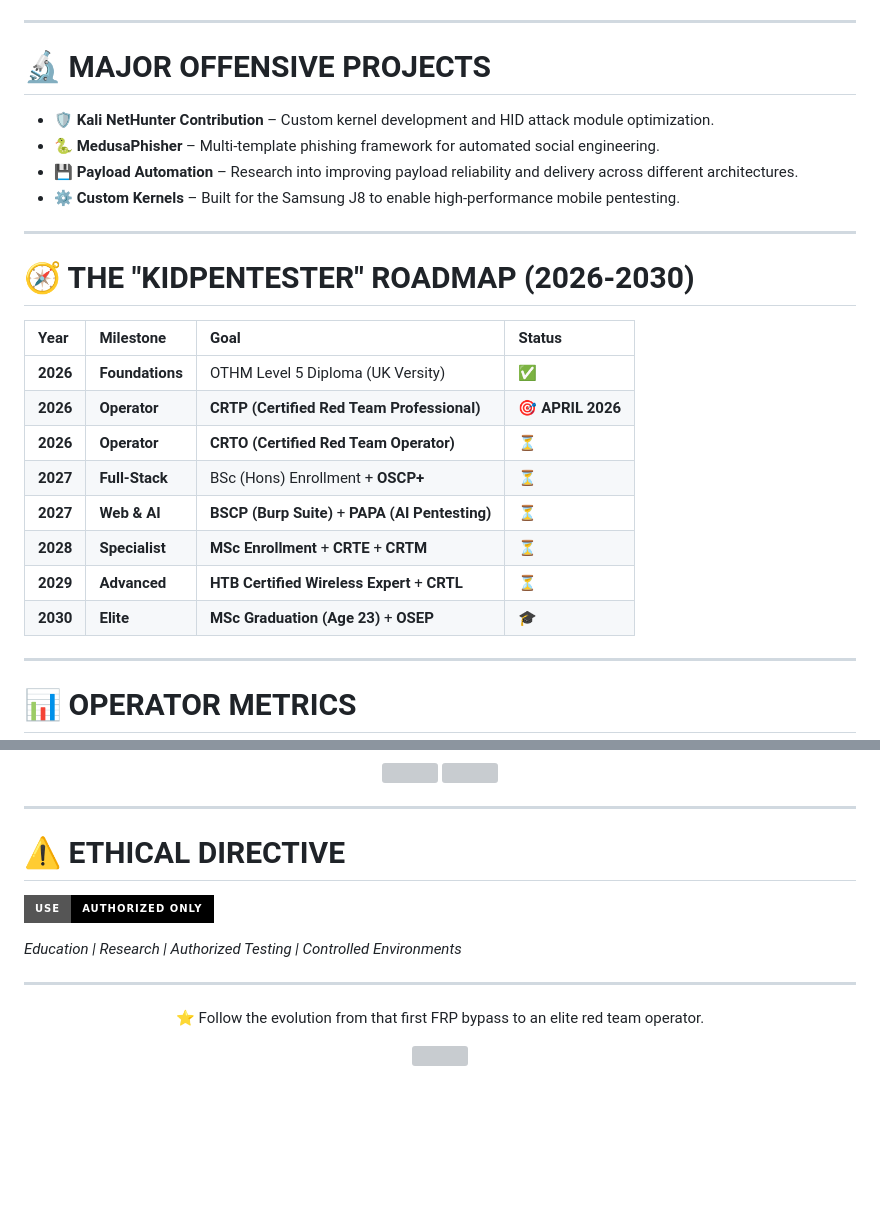
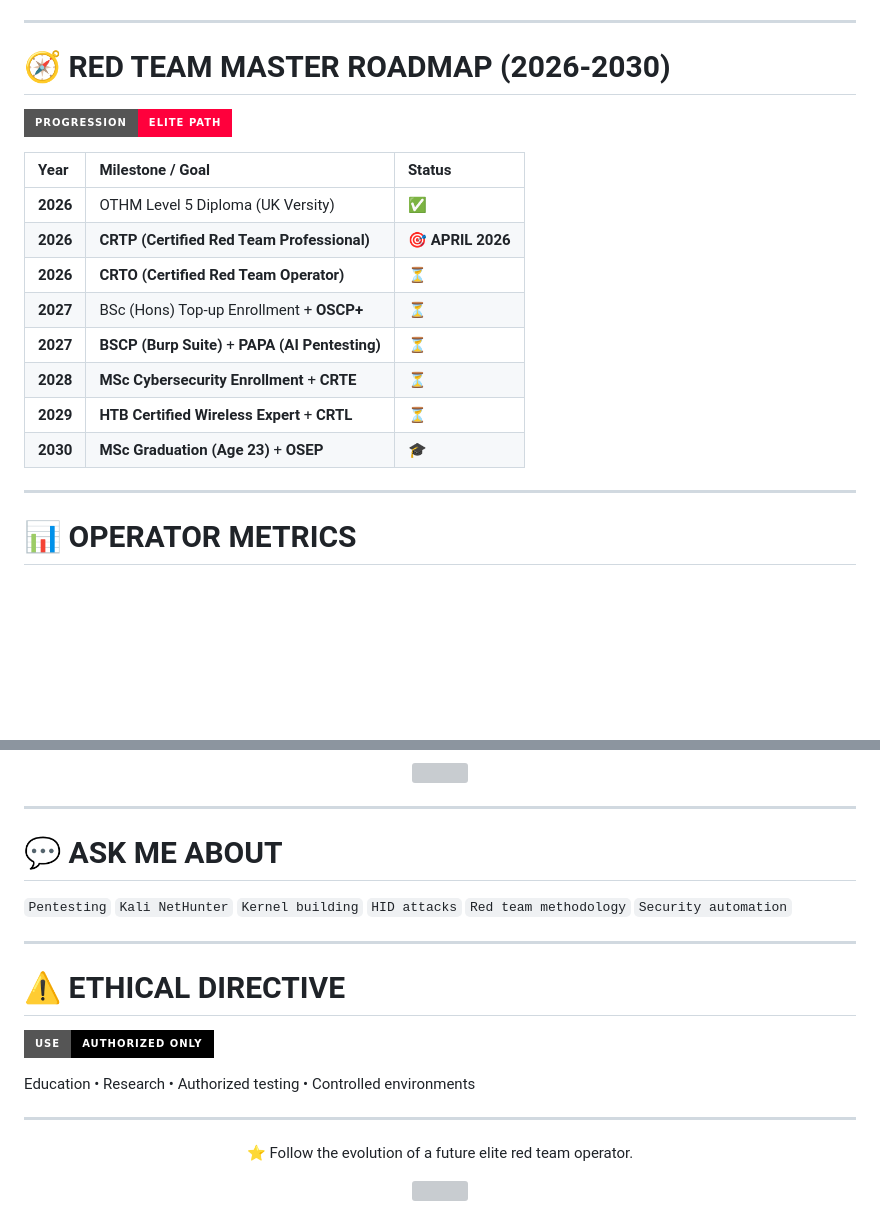
Before and after one commit to Adrilaw/Adrilaw, a Markdown page: README.md, 2 parts joined by grey strips. GitHub-like rendering; badges without logos; blank space fills up the shorter version; grey boxes are pictures that could not be loaded.

```diff
--- a/README.md
+++ b/README.md
@@ -69,27 +111,20 @@ I approach pentesting and red teaming the same way I approach **surfing and rock
 
 ---
 
-# 🔬 MAJOR OFFENSIVE PROJECTS
+# 🧭 RED TEAM MASTER ROADMAP (2026-2030)
 
-* 🛡️ **Kali NetHunter Contribution** – Custom kernel development and HID attack module optimization.
-* 🐍 **MedusaPhisher** – Multi-template phishing framework for automated social engineering.
-* 💾 **Payload Automation** – Research into improving payload reliability and delivery across different architectures.
-* ⚙️ **Custom Kernels** – Built for the Samsung J8 to enable high-performance mobile pentesting.
+![Roadmap](https://img.shields.io/badge/PROGRESSION-Elite_Path-FF003C?style=for-the-badge)
 
----
-
-# 🧭 THE "KIDPENTESTER" ROADMAP (2026-2030)
-
-| Year | Milestone | Goal | Status |
-| :--- | :--- | :--- | :--- |
-| **2026** | **Foundations** | OTHM Level 5 Diploma (UK Versity) | ✅ |
-| **2026** | **Operator** | **CRTP (Certified Red Team Professional)** | 🎯 **APRIL 2026** |
-| **2026** | **Operator** | **CRTO (Certified Red Team Operator)** | ⏳ |
-| **2027** | **Full-Stack** | BSc (Hons) Enrollment + **OSCP+** | ⏳ |
-| **2027** | **Web & AI** | **BSCP (Burp Suite)** + **PAPA (AI Pentesting)** | ⏳ |
-| **2028** | **Specialist** | **MSc Enrollment** + **CRTE** + **CRTM** | ⏳ |
-| **2029** | **Advanced** | **HTB Certified Wireless Expert** + **CRTL** | ⏳ |
-| **2030** | **Elite** | **MSc Graduation (Age 23)** + **OSEP** | 🎓 |
+| Year | Milestone / Goal | Status |
+| :--- | :--- | :--- |
+| **2026** | OTHM Level 5 Diploma (UK Versity) | ✅ |
+| **2026** | **CRTP (Certified Red Team Professional)** | 🎯 **APRIL 2026** |
+| **2026** | **CRTO (Certified Red Team Operator)** | ⏳ |
+| **2027** | BSc (Hons) Top-up Enrollment + **OSCP+** | ⏳ |
+| **2027** | **BSCP (Burp Suite)** + **PAPA (AI Pentesting)** | ⏳ |
+| **2028** | **MSc Cybersecurity Enrollment** + **CRTE** | ⏳ |
+| **2029** | **HTB Certified Wireless Expert** + **CRTL** | ⏳ |
+| **2030** | **MSc Graduation (Age 23)** + **OSEP** | 🎓 |
 
 ---
 
@@ -100,5 +142,11 @@ I approach pentesting and red teaming the same way I approach **surfing and rock
 <img src="https://github-readme-streak-stats.herokuapp.com/?user=Adrilaw&theme=tokyonight&hide_border=true"/>
 </p>
+
+---
+
+# 💬 ASK ME ABOUT
+
+`Pentesting` `Kali NetHunter` `Kernel building` `HID attacks` `Red team methodology` `Security automation`
 
 ---
 
@@ -106,12 +154,12 @@ I approach pentesting and red teaming the same way I approach **surfing and rock
 
 ![Ethics](https://img.shields.io/badge/USE-Authorized_Only-black?style=for-the-badge)
 
-*Education | Research | Authorized Testing | Controlled Environments*
+Education • Research • Authorized testing • Controlled environments
 
 ---
 
 <p align="center">
-⭐ Follow the evolution from that first FRP bypass to an elite red team operator.
+⭐ Follow the evolution of a future elite red team operator.
 </p>
 
 <p align="center">
```
Also changed, not shown: other parts of README.md (+67 -18 lines).
